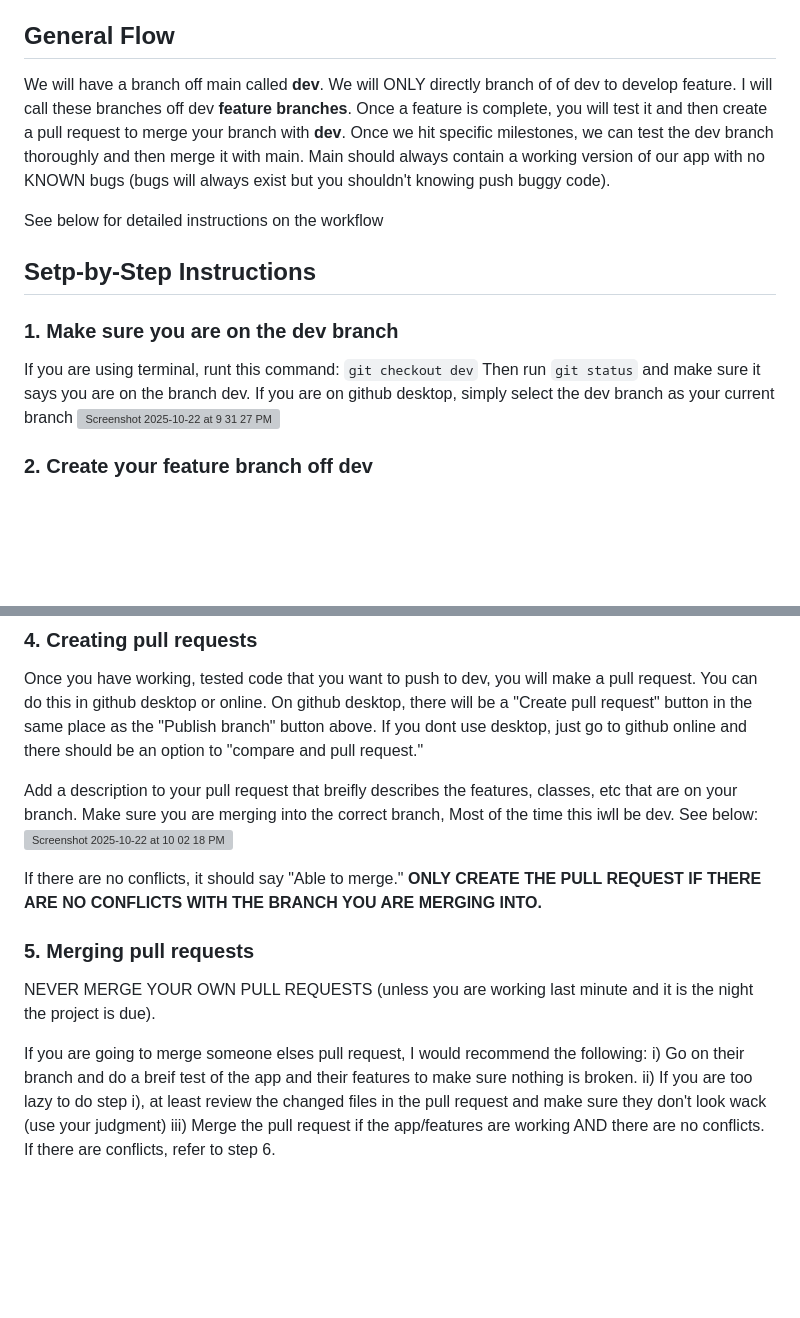
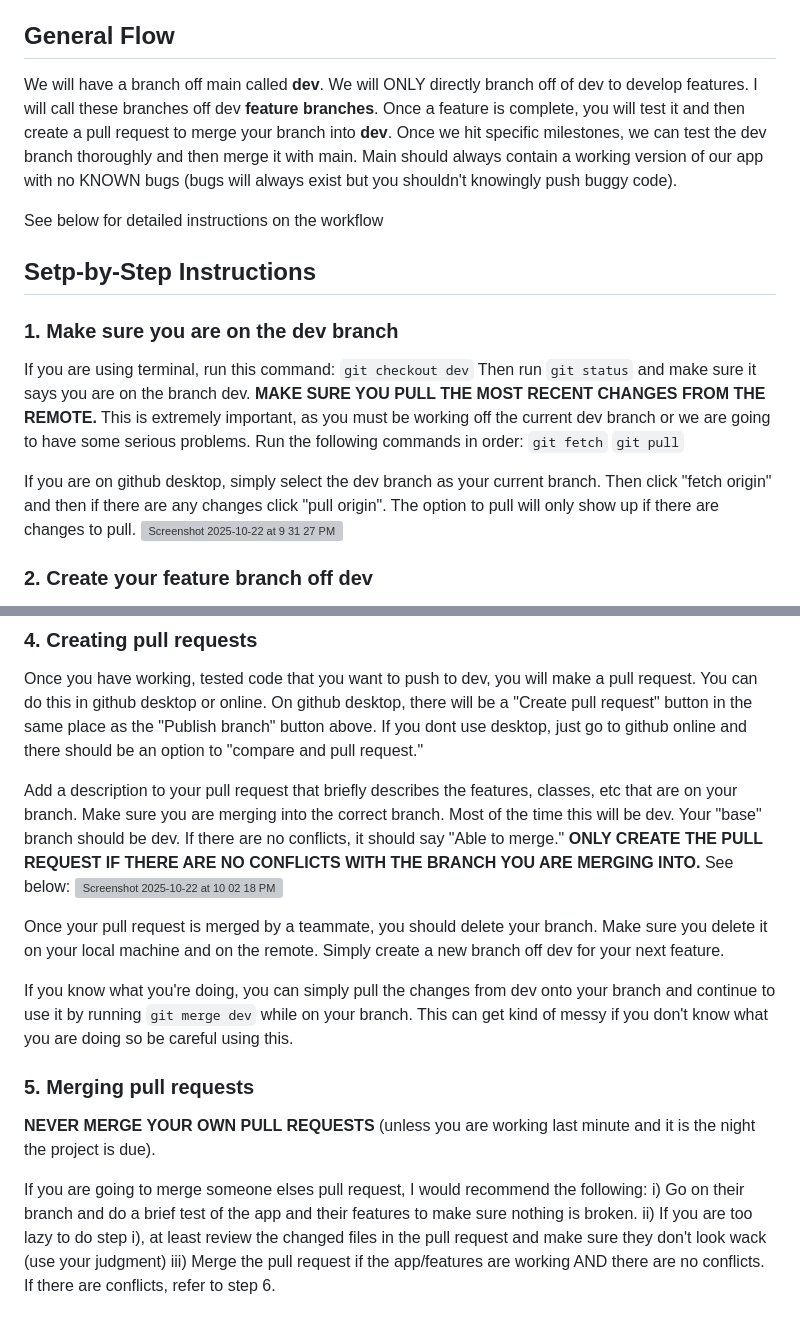
Before and after one commit to CMPUT301F25haboob/haboob-events, a Markdown page: README.md, 2 parts joined by grey strips. Drawn GitHub-style; blank space fills up the shorter version; grey boxes are pictures that could not be loaded.

```diff
--- a/README.md
+++ b/README.md
@@ -18,16 +18,20 @@ You can also use the source control extension in VS Code for easy commits/pushes
 
 ## General Flow
 
-We will have a branch off main called **dev**. We will ONLY directly branch of of dev to develop feature. I will call these branches off dev **feature branches**. Once a feature is complete, you will test it and then create a pull request to merge your branch with **dev**. Once we hit specific milestones, we can test the dev branch thoroughly and then merge it with main. Main should always contain a working version of our app with no KNOWN bugs (bugs will always exist but you shouldn't knowing push buggy code).
+We will have a branch off main called **dev**. We will ONLY directly branch off of dev to develop features. I will call these branches off dev **feature branches**. Once a feature is complete, you will test it and then create a pull request to merge your branch into **dev**. Once we hit specific milestones, we can test the dev branch thoroughly and then merge it with main. Main should always contain a working version of our app with no KNOWN bugs (bugs will always exist but you shouldn't knowingly push buggy code).
 
 See below for detailed instructions on the workflow
 
 ## Setp-by-Step Instructions
 
 ### 1. Make sure you are on the **dev** branch
-If you are using terminal, runt this command: `git checkout dev`
+If you are using terminal, run this command: `git checkout dev`
 Then run `git status` and make sure it says you are on the branch dev.
-If you are on github desktop, simply select the dev branch as your current branch
+**MAKE SURE YOU PULL THE MOST RECENT CHANGES FROM THE REMOTE.** This is extremely important, as you must be working off the current dev branch or we are going to have some serious problems. Run the following commands in order:
+`git fetch`
+`git pull`
+
+If you are on github desktop, simply select the dev branch as your current branch. Then click "fetch origin" and then if there are any changes click "pull origin". The option to pull will only show up if there are changes to pull.
 <img width="1251" height="722" alt="Screenshot 2025-10-22 at 9 31 27 PM" src="https://github.com/user-attachments/assets/cdbec7ec-2473-47b4-b3ce-dc1d3a6db823" />
 
 ### 2. Create your feature branch off dev
@@ -49,16 +53,18 @@ You only really need to push if 1. someone wants to hop on your branch and look
 ### 4. Creating pull requests
 Once you have working, tested code that you want to push to dev, you will make a pull request. You can do this in github desktop or online. On github desktop, there will be a "Create pull request" button in the same place as the "Publish branch" button above. If you dont use desktop, just go to github online and there should be an option to "compare and pull request."
 
-Add a description to your pull request that breifly describes the features, classes, etc that are on your branch. Make sure you are merging into the correct branch, Most of the time this iwll be dev. See below:
+Add a description to your pull request that briefly describes the features, classes, etc that are on your branch. Make sure you are merging into the correct branch. Most of the time this will be dev. Your "base" branch should be dev. If there are no conflicts, it should say "Able to merge." **ONLY CREATE THE PULL REQUEST IF THERE ARE NO CONFLICTS WITH THE BRANCH YOU ARE MERGING INTO.** See below:
 <img width="930" height="669" alt="Screenshot 2025-10-22 at 10 02 18 PM" src="https://github.com/user-attachments/assets/31af3b30-9609-49b1-b738-3bacd09bf7a7" />
 
-If there are no conflicts, it should say "Able to merge." **ONLY CREATE THE PULL REQUEST IF THERE ARE NO CONFLICTS WITH THE BRANCH YOU ARE MERGING INTO.**
+Once your pull request is merged by a teammate, you should delete your branch. Make sure you delete it on your local machine and on the remote. Simply create a new branch off dev for your next feature.
+
+If you know what you're doing, you can simply pull the changes from dev onto your branch and continue to use it by running `git merge dev` while on your branch. This can get kind of messy if you don't know what you are doing so be careful using this.
 
 ### 5. Merging pull requests
-NEVER MERGE YOUR OWN PULL REQUESTS (unless you are working last minute and it is the night the project is due).
+**NEVER MERGE YOUR OWN PULL REQUESTS** (unless you are working last minute and it is the night the project is due).
 
 If you are going to merge someone elses pull request, I would recommend the following:
-   i) Go on their branch and do a breif test of the app and their features to make sure nothing is broken.
+   i) Go on their branch and do a brief test of the app and their features to make sure nothing is broken.
    ii) If you are too lazy to do step i), at least review the changed files in the pull request and make sure they don't look wack (use your judgment)
    iii) Merge the pull request if the app/features are working AND there are no conflicts. If there are conflicts, refer to step 6.
 
```
